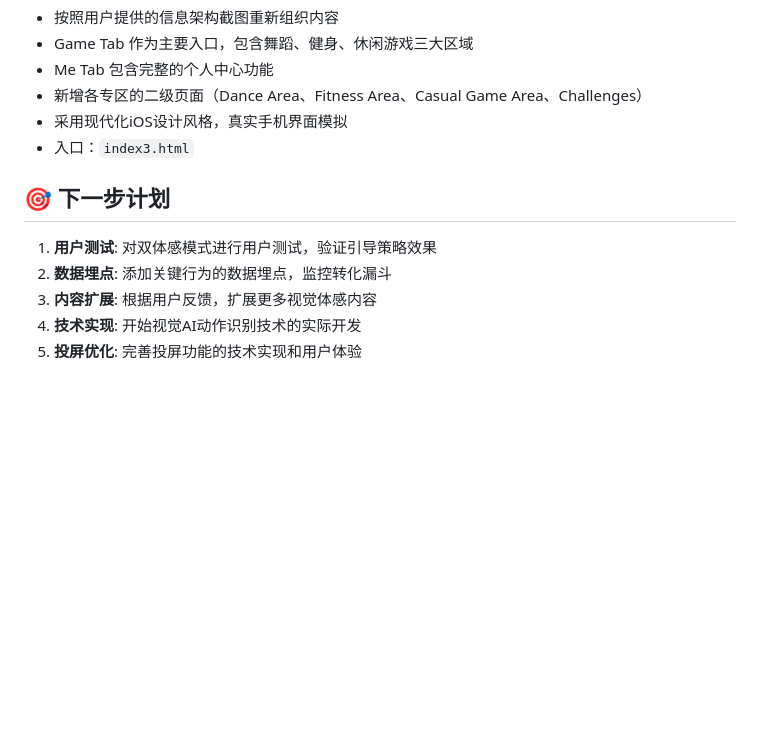
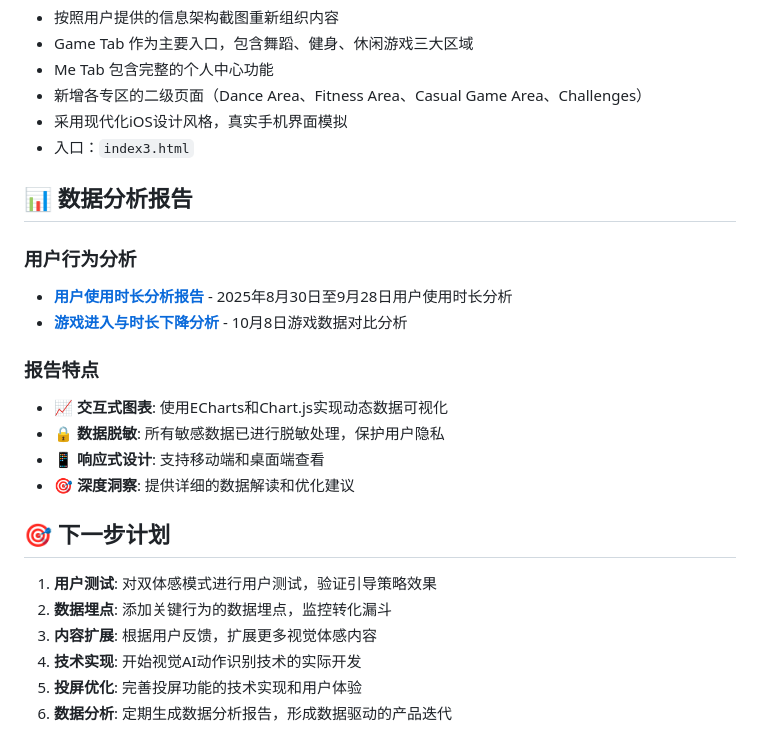
Before and after one commit to Caiuszhao/Hooroo_Prototype, a Markdown page: README.md, the part around the change. Drawn GitHub-style; blank space fills up the shorter version.

Commit message:
Update README with data analysis reports section
- Added dedicated section for data analysis reports
- Included links to both analytics reports with descriptions
- Highlighted key features: interactive charts, data anonymization, responsive design
- Added data-driven iteration to next steps

```diff
--- a/README.md
+++ b/README.md
@@ -269,6 +269,18 @@ hooroo-mvp/
 - 采用现代化iOS设计风格，真实手机界面模拟
 - 入口：`index3.html`
 
+## 📊 数据分析报告
+
+### 用户行为分析
+- [**用户使用时长分析报告**](https://caiuszhao.github.io/Hooroo_Prototype/2025-09-29_analytics.html) - 2025年8月30日至9月28日用户使用时长分析
+- [**游戏进入与时长下降分析**](https://caiuszhao.github.io/Hooroo_Prototype/2025-10-08_game_analysis.html) - 10月8日游戏数据对比分析
+
+### 报告特点
+- 📈 **交互式图表**: 使用ECharts和Chart.js实现动态数据可视化
+- 🔒 **数据脱敏**: 所有敏感数据已进行脱敏处理，保护用户隐私
+- 📱 **响应式设计**: 支持移动端和桌面端查看
+- 🎯 **深度洞察**: 提供详细的数据解读和优化建议
+
 ## 🎯 下一步计划
 
 1. **用户测试**: 对双体感模式进行用户测试，验证引导策略效果
@@ -276,3 +288,4 @@ hooroo-mvp/
 3. **内容扩展**: 根据用户反馈，扩展更多视觉体感内容
 4. **技术实现**: 开始视觉AI动作识别技术的实际开发
 5. **投屏优化**: 完善投屏功能的技术实现和用户体验
+6. **数据分析**: 定期生成数据分析报告，形成数据驱动的产品迭代
```
